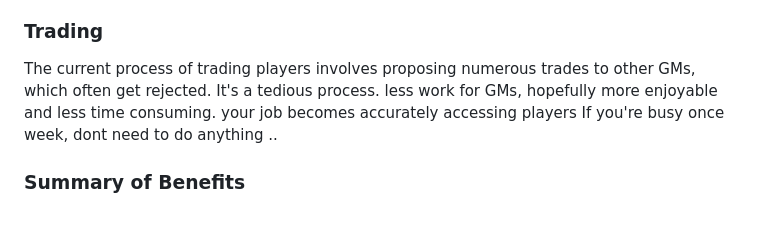
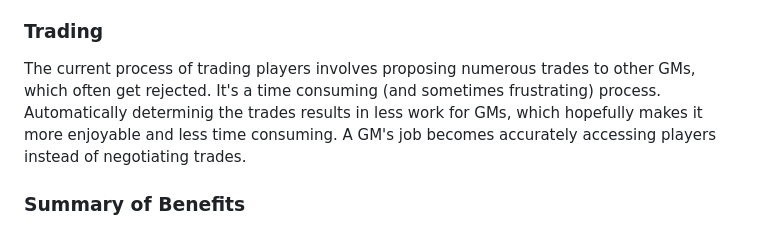
Before and after one commit to chriscremer/TPL, a Markdown page: README.md, the part around the change. GitHub-like rendering.

```diff
--- a/README.md
+++ b/README.md
@@ -11,9 +11,8 @@ Currently, the system for determining a player's salary is based on their stats
 Allowing GMs to determine the salaries of players instead of a stats-based system results in more accurate player salaries, leading to better league parity.
 
 ### Trading
-The current process of trading players involves proposing numerous trades to other GMs, which often get rejected. It's a tedious process.
-less work for GMs, hopefully more enjoyable and less time consuming. your job becomes accurately accessing players
-If you're busy once week, dont need to do anything ..
+The current process of trading players involves proposing numerous trades to other GMs, which often get rejected. It's a time consuming (and sometimes frustrating) process.
+Automatically determinig the trades results in less work for GMs, which hopefully makes it more enjoyable and less time consuming. A GM's job becomes accurately accessing players instead of negotiating trades.
 
 ### Summary of Benefits
 - more accurate salaries + better league parity
```
